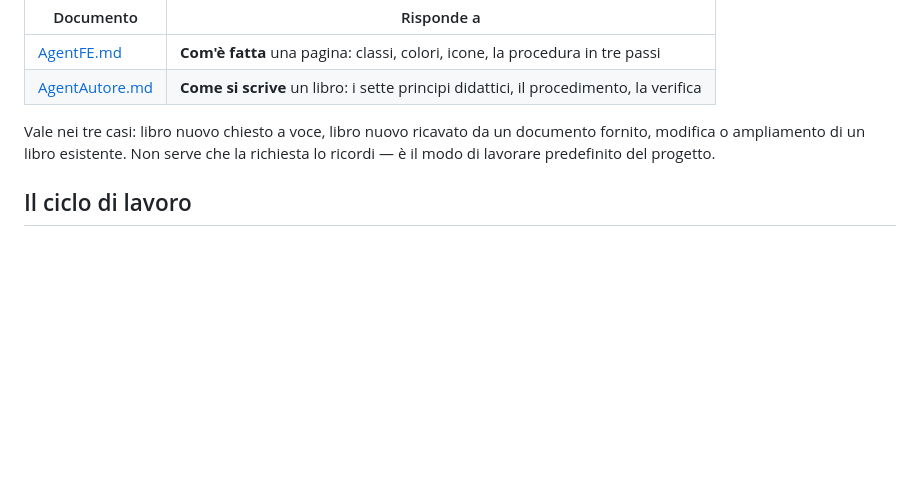
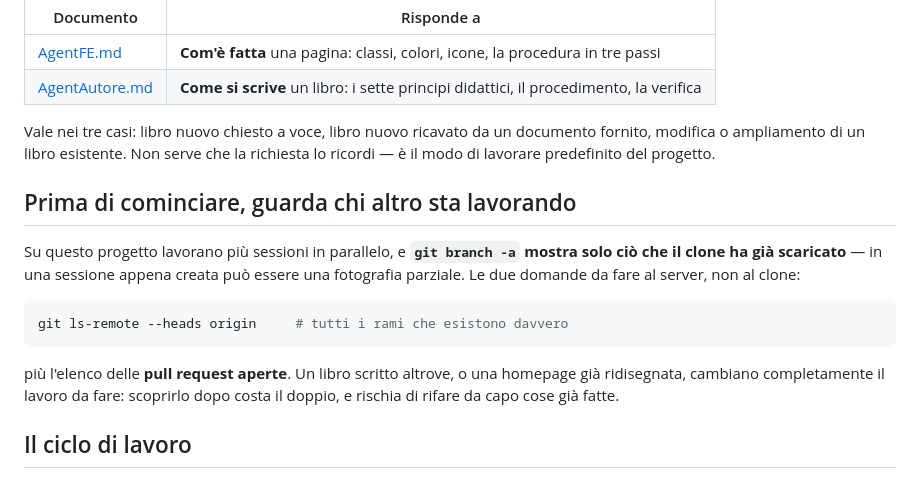
Before and after one commit to TizianoCarpentieri/ProgettoSTUDIO, a Markdown page: AGENTS.md, the part around the change. Rendered like a GitHub page; blank space fills up the shorter version.

````diff
--- a/AGENTS.md
+++ b/AGENTS.md
@@ -21,6 +21,21 @@ formule, piccole demo. Nessuna build. La homepage è `Biblioteca.dc.html`.
 Vale nei tre casi: libro nuovo chiesto a voce, libro nuovo ricavato da un
 documento fornito, modifica o ampliamento di un libro esistente. Non serve che
 la richiesta lo ricordi — è il modo di lavorare predefinito del progetto.
+
+## Prima di cominciare, guarda chi altro sta lavorando
+
+Su questo progetto lavorano più sessioni in parallelo, e **`git branch -a`
+mostra solo ciò che il clone ha già scaricato** — in una sessione appena creata
+può essere una fotografia parziale. Le due domande da fare al server, non al
+clone:
+
+```bash
+git ls-remote --heads origin     # tutti i rami che esistono davvero
+```
+
+più l'elenco delle **pull request aperte**. Un libro scritto altrove, o una
+homepage già ridisegnata, cambiano completamente il lavoro da fare: scoprirlo
+dopo costa il doppio, e rischia di rifare da capo cose già fatte.
 
 ## Il ciclo di lavoro
 
````
Also changed, not shown: docs/OVERVIEW.md (+8 -1 lines).
